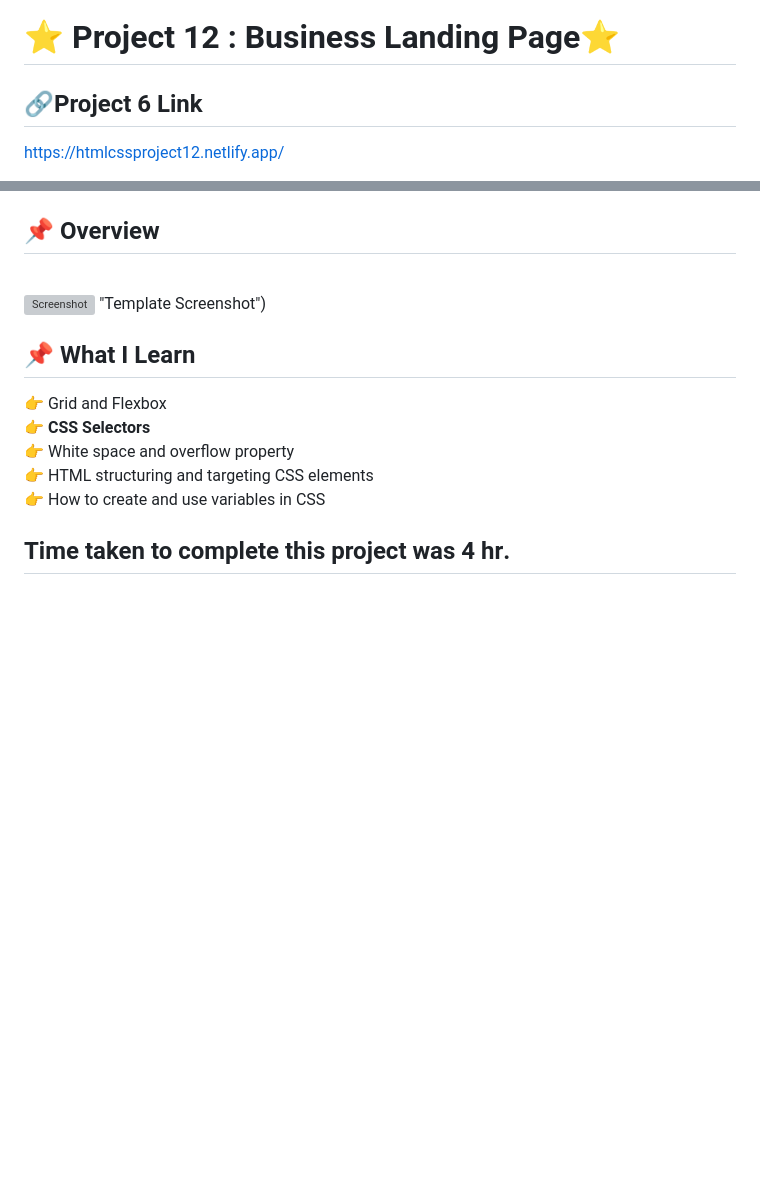
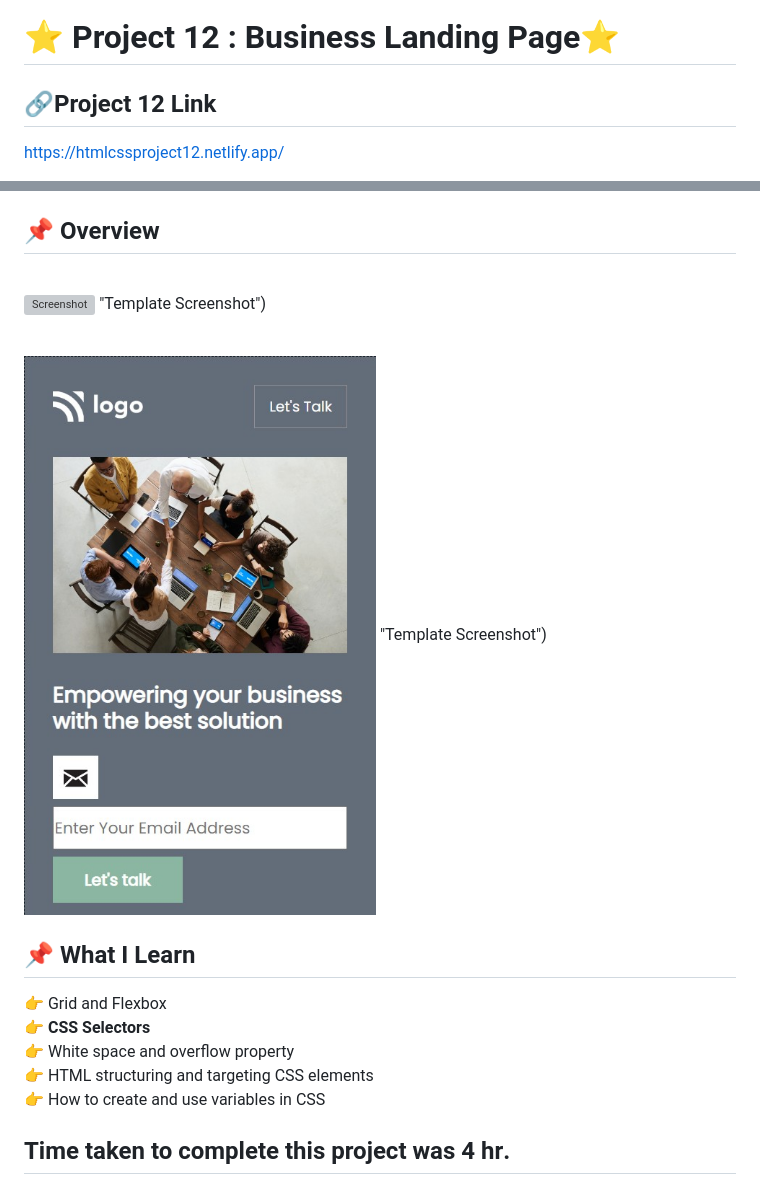
Before and after one commit to pk170970/Project-12-Business-Landing-Page, a Markdown page: readme.md, 2 parts joined by grey strips. GitHub-like rendering; pictures changed too: screenshot2.png (added); blank space fills up the shorter version; grey boxes are pictures that could not be loaded.

```diff
--- a/readme.md
+++ b/readme.md
@@ -1,7 +1,7 @@
 # ⭐ Project 12 : Business Landing Page⭐
 
 
-## 🔗Project 6 Link
+## 🔗Project 12 Link
 https://htmlcssproject12.netlify.app/
 
 This is a assignment given in **"JavaScript Full Stack Web Developer Bootcamp"** by **iNeuron**, built using **HTML5 and CSS3**.
@@ -21,6 +21,10 @@ This is a assignment given in **"JavaScript Full Stack Web Developer Bootcamp"**
 <br>
 
 ![Screenshot](./screenshot.png) "Template Screenshot")
+
+<br>
+
+![Screenshot](./screenshot2.png) "Template Screenshot")
 
 
 
```
Also changed, not shown: 2 other files.
